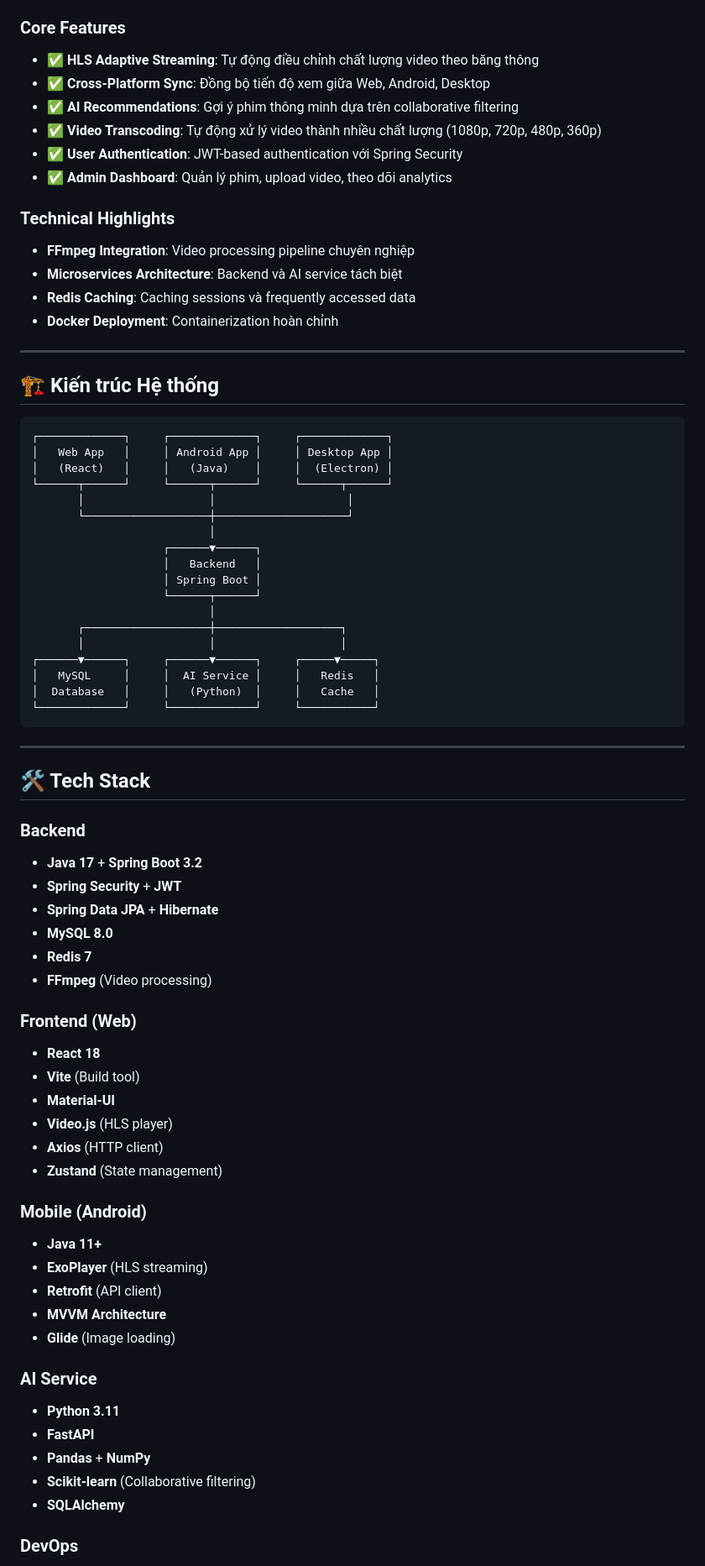
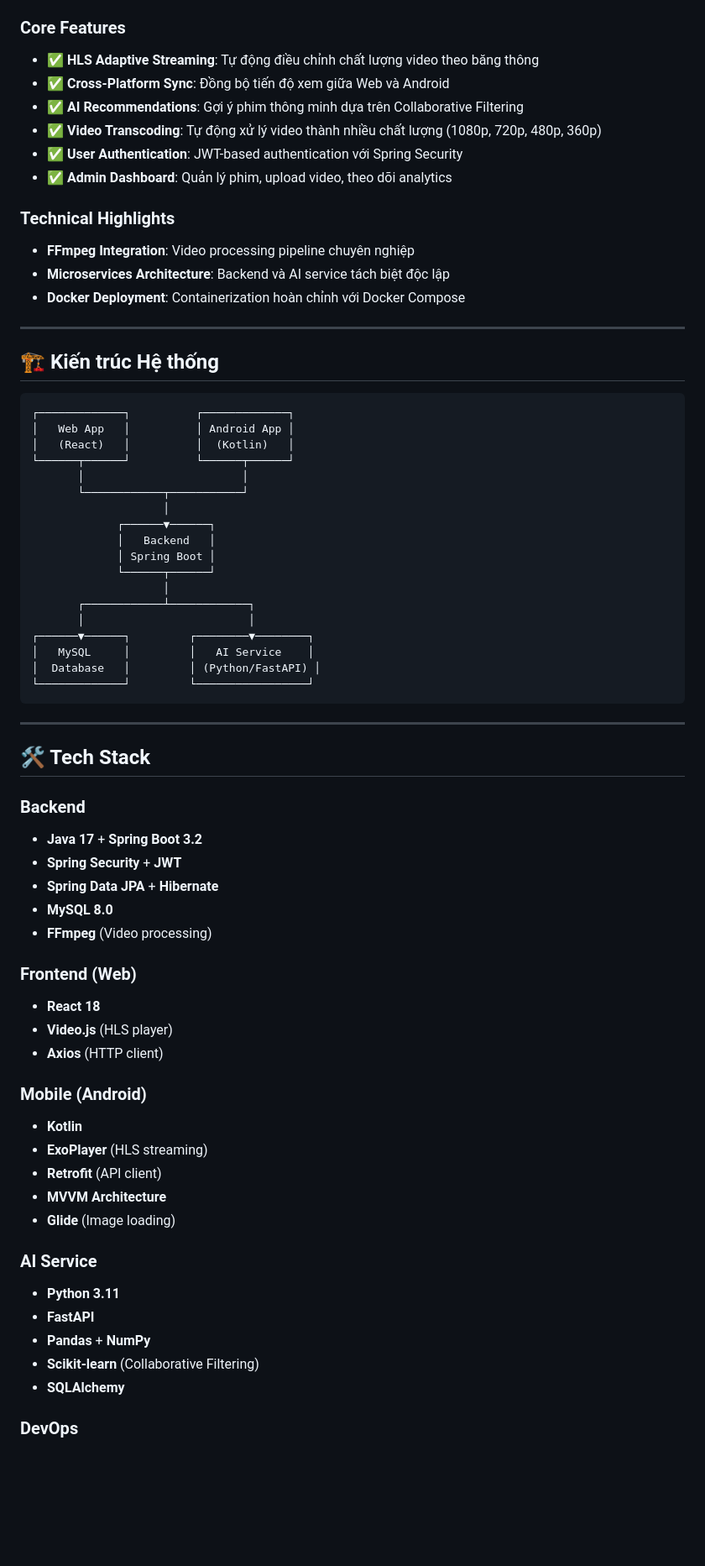
Before and after one commit to NhsPhu/MovieFilm, a Markdown page: README.md, the part around one of its changes. Shown at 84% size. Drawn GitHub-style; blank space fills up the shorter version.

````diff
--- a/README.md
+++ b/README.md
@@ -6,41 +6,40 @@ Hệ thống xem phim trực tuyến đa nền tảng với khả năng đồng
 
 ### Core Features
 - ✅ **HLS Adaptive Streaming**: Tự động điều chỉnh chất lượng video theo băng thông
-- ✅ **Cross-Platform Sync**: Đồng bộ tiến độ xem giữa Web, Android, Desktop
-- ✅ **AI Recommendations**: Gợi ý phim thông minh dựa trên collaborative filtering
+- ✅ **Cross-Platform Sync**: Đồng bộ tiến độ xem giữa Web và Android
+- ✅ **AI Recommendations**: Gợi ý phim thông minh dựa trên Collaborative Filtering
 - ✅ **Video Transcoding**: Tự động xử lý video thành nhiều chất lượng (1080p, 720p, 480p, 360p)
 - ✅ **User Authentication**: JWT-based authentication với Spring Security
 - ✅ **Admin Dashboard**: Quản lý phim, upload video, theo dõi analytics
 
 ### Technical Highlights
 - **FFmpeg Integration**: Video processing pipeline chuyên nghiệp
-- **Microservices Architecture**: Backend và AI service tách biệt
-- **Redis Caching**: Caching sessions và frequently accessed data
-- **Docker Deployment**: Containerization hoàn chỉnh
+- **Microservices Architecture**: Backend và AI service tách biệt độc lập
+- **Docker Deployment**: Containerization hoàn chỉnh với Docker Compose
 
 ---
 
 ## 🏗️ Kiến trúc Hệ thống
 
 ```
-┌─────────────┐     ┌─────────────┐     ┌─────────────┐
-│   Web App   │     │ Android App │     │ Desktop App │
-│   (React)   │     │   (Java)    │     │  (Electron) │
-└──────┬──────┘     └──────┬──────┘     └──────┬──────┘
-       │                   │                    │
-       └───────────────────┼────────────────────┘
-                           │
-                    ┌──────▼──────┐
-                    │   Backend   │
-                    │ Spring Boot │
-                    └──────┬──────┘
-                           │
-       ┌───────────────────┼───────────────────┐
-       │                   │                   │
-┌──────▼──────┐     ┌──────▼──────┐     ┌─────▼─────┐
-│   MySQL     │     │  AI Service │     │   Redis   │
-│  Database   │     │   (Python)  │     │   Cache   │
-└─────────────┘     └─────────────┘     └───────────┘
+┌─────────────┐          ┌─────────────┐
+│   Web App   │          │ Android App │
+│   (React)   │          │  (Kotlin)   │
+└──────┬──────┘          └──────┬──────┘
+       │                        │
+       └────────────┬───────────┘
+                    │
+             ┌──────▼──────┐
+             │   Backend   │
+             │ Spring Boot │
+             └──────┬──────┘
+                    │
+       ┌────────────┴────────────┐
+       │                         │
+┌──────▼──────┐         ┌────────▼────────┐
+│   MySQL     │         │   AI Service    │
+│  Database   │         │ (Python/FastAPI) │
+└─────────────┘         └─────────────────┘
 ```
 
 ---
@@ -52,19 +51,15 @@ Hệ thống xem phim trực tuyến đa nền tảng với khả năng đồng
 - **Spring Security** + **JWT**
 - **Spring Data JPA** + **Hibernate**
 - **MySQL 8.0**
-- **Redis 7**
 - **FFmpeg** (Video processing)
 
 ### Frontend (Web)
 - **React 18**
-- **Vite** (Build tool)
-- **Material-UI**
 - **Video.js** (HLS player)
 - **Axios** (HTTP client)
-- **Zustand** (State management)
 
 ### Mobile (Android)
-- **Java 11+**
+- **Kotlin**
 - **ExoPlayer** (HLS streaming)
 - **Retrofit** (API client)
 - **MVVM Architecture**
@@ -74,7 +69,7 @@ Hệ thống xem phim trực tuyến đa nền tảng với khả năng đồng
 - **Python 3.11**
 - **FastAPI**
 - **Pandas** + **NumPy**
-- **Scikit-learn** (Collaborative filtering)
+- **Scikit-learn** (Collaborative Filtering)
 - **SQLAlchemy**
 
 ### DevOps
````
Also changed, not shown: other parts of README.md (+49 -93 lines).
